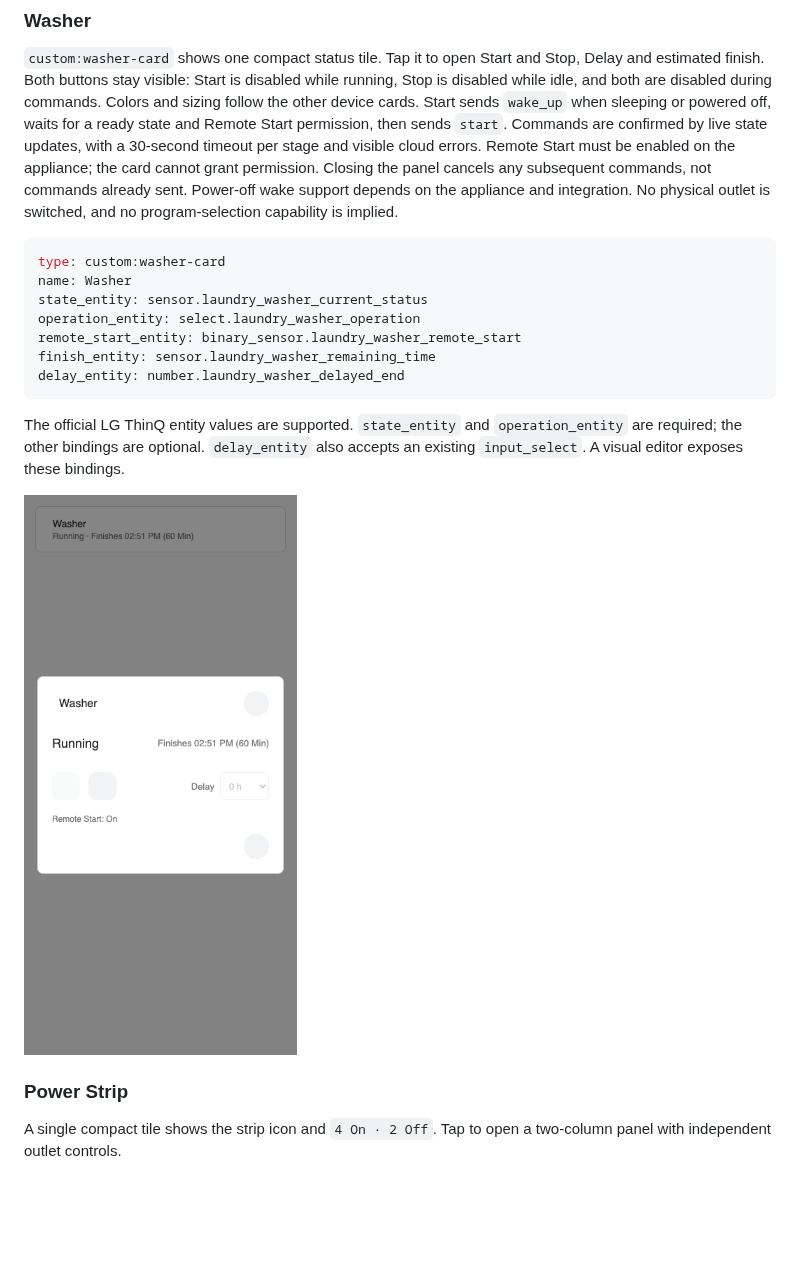
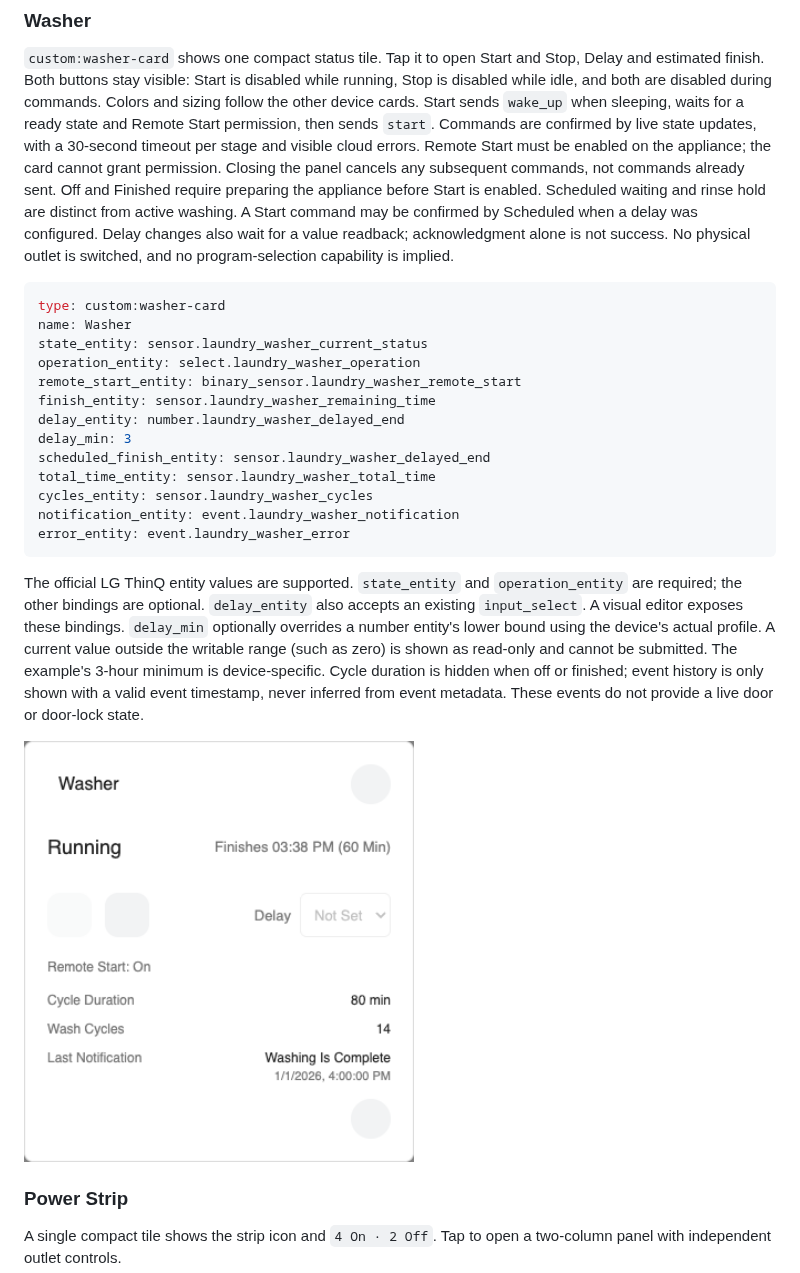
Before and after one commit to rz467fzs7d/home-assistant-device-cards, a Markdown page: README.md, the part around the change. Drawn GitHub-style; pictures changed too: docs/images/washer-controls.png; blank space fills up the shorter version.

Commit message:
Use verified washer capabilities and expose dated status details

````diff
--- a/README.md
+++ b/README.md
@@ -15,12 +15,15 @@ Screenshots show the actual cards with synthetic demo entities and states.
 Delay and estimated finish. Both buttons stay visible: Start is disabled while
 running, Stop is disabled while idle, and both are disabled during commands.
 Colors and sizing follow the other device cards.
-Start sends `wake_up` when sleeping or powered off, waits for a ready state and
+Start sends `wake_up` when sleeping, waits for a ready state and
 Remote Start permission, then sends `start`. Commands are confirmed by live
 state updates, with a 30-second timeout per stage and visible cloud errors.
 Remote Start must be enabled on the appliance; the card cannot grant permission.
 Closing the panel cancels any subsequent commands, not commands already sent.
-Power-off wake support depends on the appliance and integration.
+Off and Finished require preparing the appliance before Start is enabled.
+Scheduled waiting and rinse hold are distinct from active washing. A Start
+command may be confirmed by Scheduled when a delay was configured.
+Delay changes also wait for a value readback; acknowledgment alone is not success.
 No physical outlet is switched, and no program-selection capability is implied.
 
 ```yaml
@@ -31,11 +34,23 @@ operation_entity: select.laundry_washer_operation
 remote_start_entity: binary_sensor.laundry_washer_remote_start
 finish_entity: sensor.laundry_washer_remaining_time
 delay_entity: number.laundry_washer_delayed_end
+delay_min: 3
+scheduled_finish_entity: sensor.laundry_washer_delayed_end
+total_time_entity: sensor.laundry_washer_total_time
+cycles_entity: sensor.laundry_washer_cycles
+notification_entity: event.laundry_washer_notification
+error_entity: event.laundry_washer_error
 ```
 
 The official LG ThinQ entity values are supported. `state_entity` and
 `operation_entity` are required; the other bindings are optional. `delay_entity`
 also accepts an existing `input_select`. A visual editor exposes these bindings.
+`delay_min` optionally overrides a number entity's lower bound using the device's
+actual profile. A current value outside the writable range (such as zero) is
+shown as read-only and cannot be submitted. The example's 3-hour minimum is
+device-specific. Cycle duration is hidden when off or finished; event history
+is only shown with a valid event timestamp, never inferred from event metadata.
+These events do not provide a live door or door-lock state.
 
 <img src="docs/images/washer-controls.png" alt="Washer panel showing live state, estimated finish, Start or Stop, and a delay selector" width="390">
 
````
Also changed, not shown: 6 other files.
